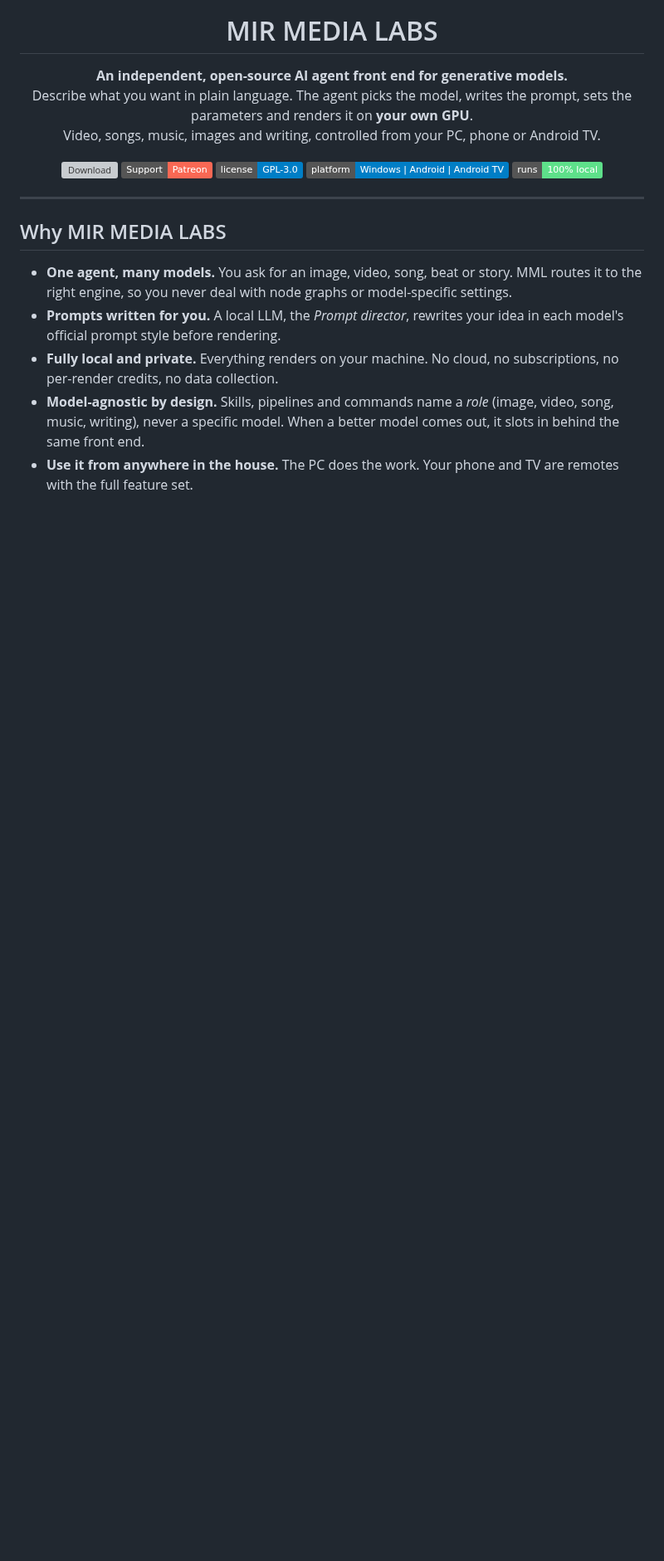
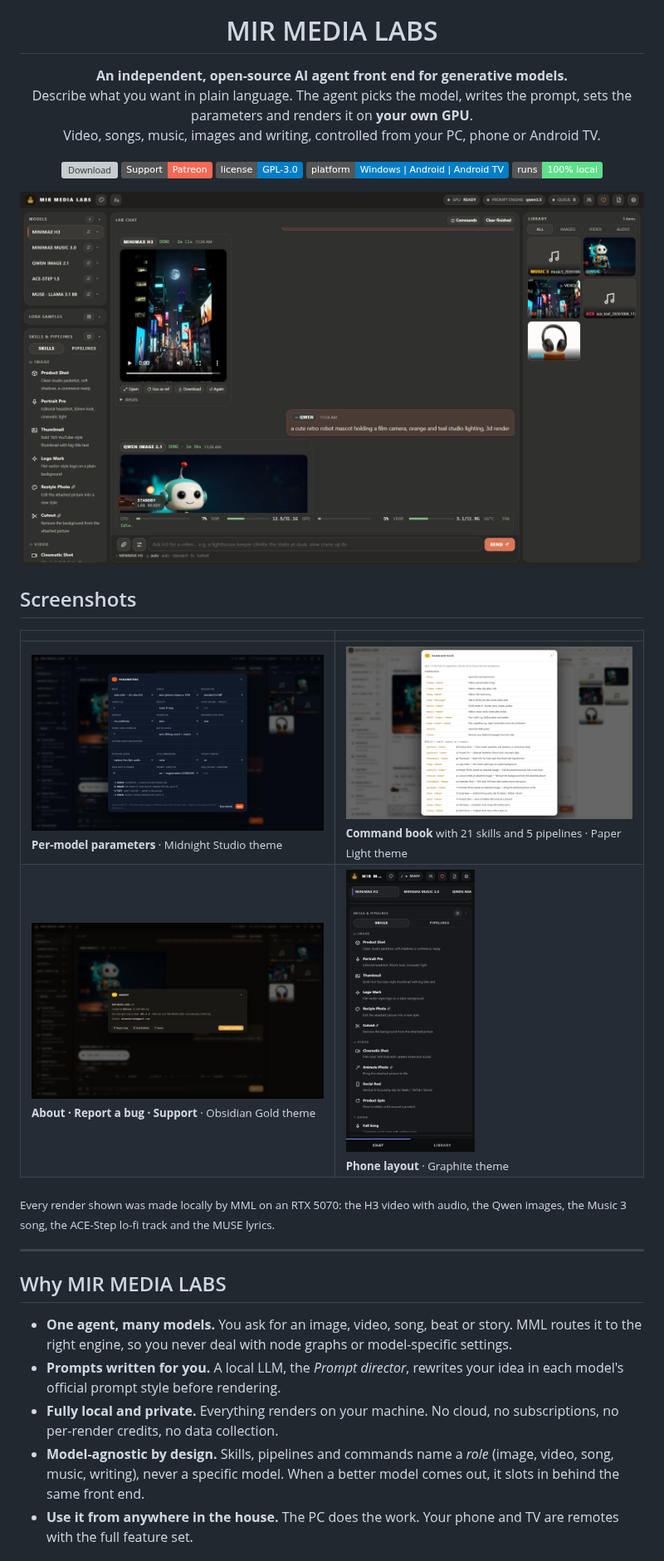
Before and after one commit to MirCorp85/MirMediaLabs, a Markdown page: README.md, the part around the change. Shown at 83% size. Rendered like a GitHub page; pictures changed too: docs/screenshots/1-console.png (added), docs/screenshots/2-parameters.png (added), docs/screenshots/3-commands.png (added); badges without logos; blank space fills up the shorter version; grey boxes are pictures that could not be loaded.

Commit message:
README screenshots (5 themes); fix command book icons + perf throttle hint
Co-Authored-By: Claude Opus 5.5 <noreply@anthropic.com>

```diff
--- a/README.md
+++ b/README.md
@@ -12,6 +12,16 @@ Video, songs, music, images and writing, controlled from your PC, phone or Andro
 <img src="https://img.shields.io/badge/platform-Windows%20%7C%20Android%20%7C%20Android%20TV-informational" alt="platforms">
 <img src="https://img.shields.io/badge/runs-100%25%20local-5ee08a" alt="100% local">
 </p>
+
+<p align="center"><img src="docs/screenshots/1-console.png" alt="Agent console with video, image, song and music renders, the library and the live PC performance card" width="100%"></p>
+
+## Screenshots
+| | |
+|---|---|
+| <img src="docs/screenshots/2-parameters.png" alt="Per-model parameters (Midnight Studio theme)"><br><sub><b>Per-model parameters</b> · Midnight Studio theme</sub> | <img src="docs/screenshots/3-commands.png" alt="Command book (Paper Light theme)"><br><sub><b>Command book</b> with 21 skills and 5 pipelines · Paper Light theme</sub> |
+| <img src="docs/screenshots/4-about.png" alt="About, bug report and Patreon (Obsidian Gold theme)"><br><sub><b>About · Report a bug · Support</b> · Obsidian Gold theme</sub> | <img src="docs/screenshots/5-phone.png" alt="Phone layout (Graphite theme)" width="45%"><br><sub><b>Phone layout</b> · Graphite theme</sub> |
+
+<sub>Every render shown was made locally by MML on an RTX 5070: the H3 video with audio, the Qwen images, the Music 3 song, the ACE-Step lo-fi track and the MUSE lyrics.</sub>
 
 ---
 
```
Also changed, not shown: 2 other files.
